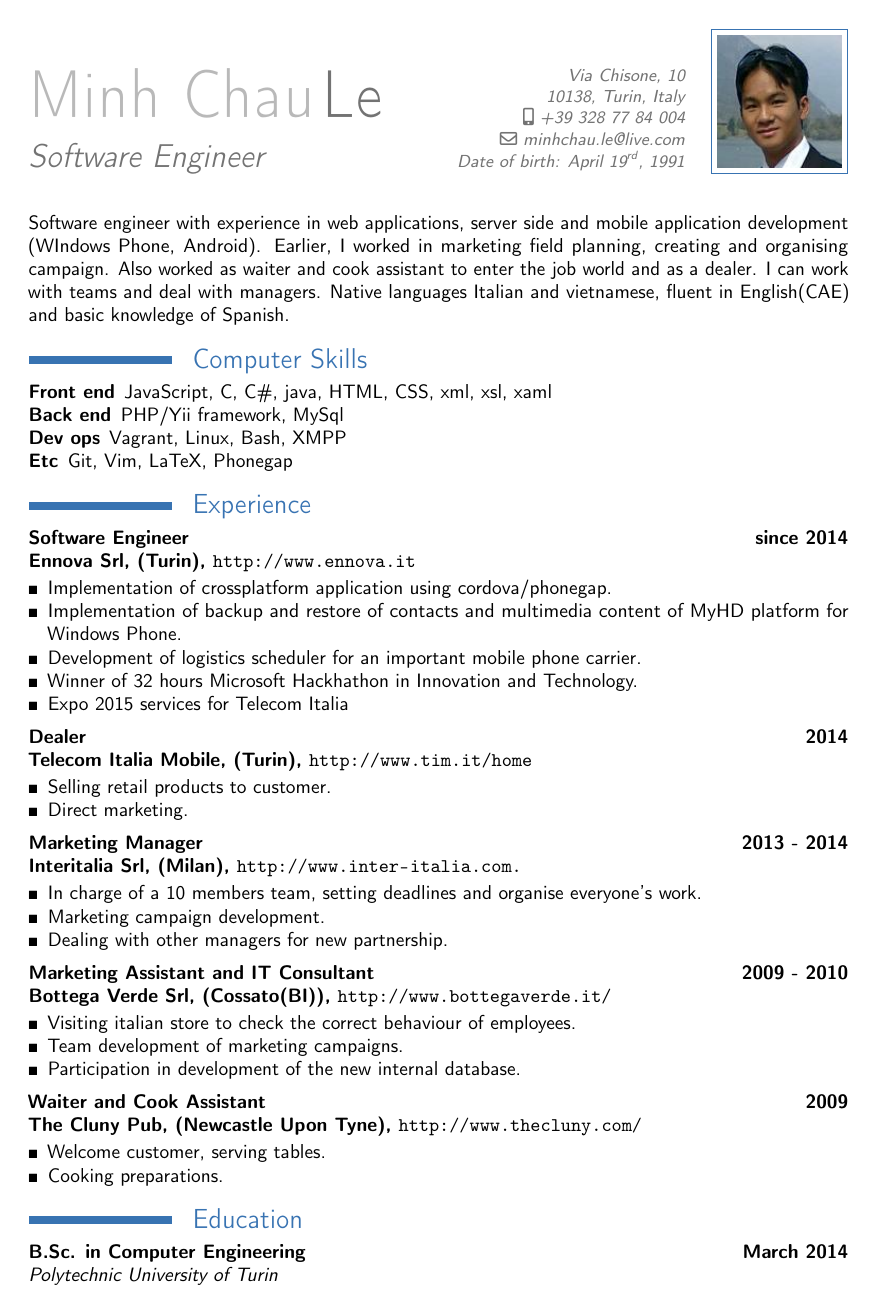
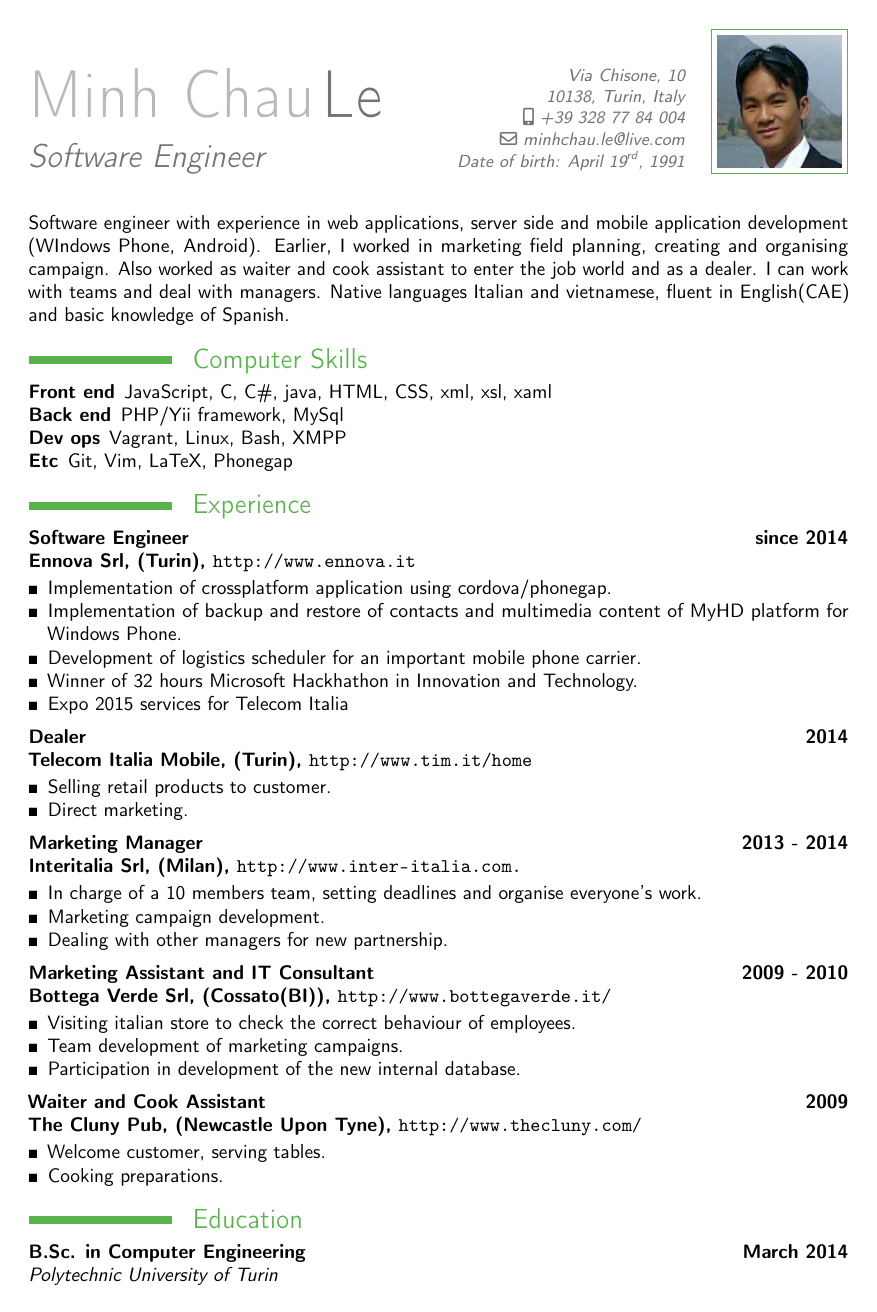
Before and after one commit to MCLe/Curriculum, a LaTeX CV (CV.tex): the whole page. Compiled offline with pdfLaTeX.

Commit message:
Updated color

```diff
--- a/CV.tex
+++ b/CV.tex
@@ -31,7 +31,7 @@
 
 \usepackage{datetime}
 
-\moderncvtheme[blue]{classic}
+\moderncvtheme[green]{classic}
 %\moderncvstyle{classic} % CV theme - options include: 'casual' (default), 'classic', 'oldstyle' and 'banking'
 %\moderncvcolor{blue} % CV color - options include: 'blue' (default), 'orange', 'green', 'red', 'purple', 'grey' and 'black'
 
```
Also changed, not shown: CV.pdf, 2 other files.
